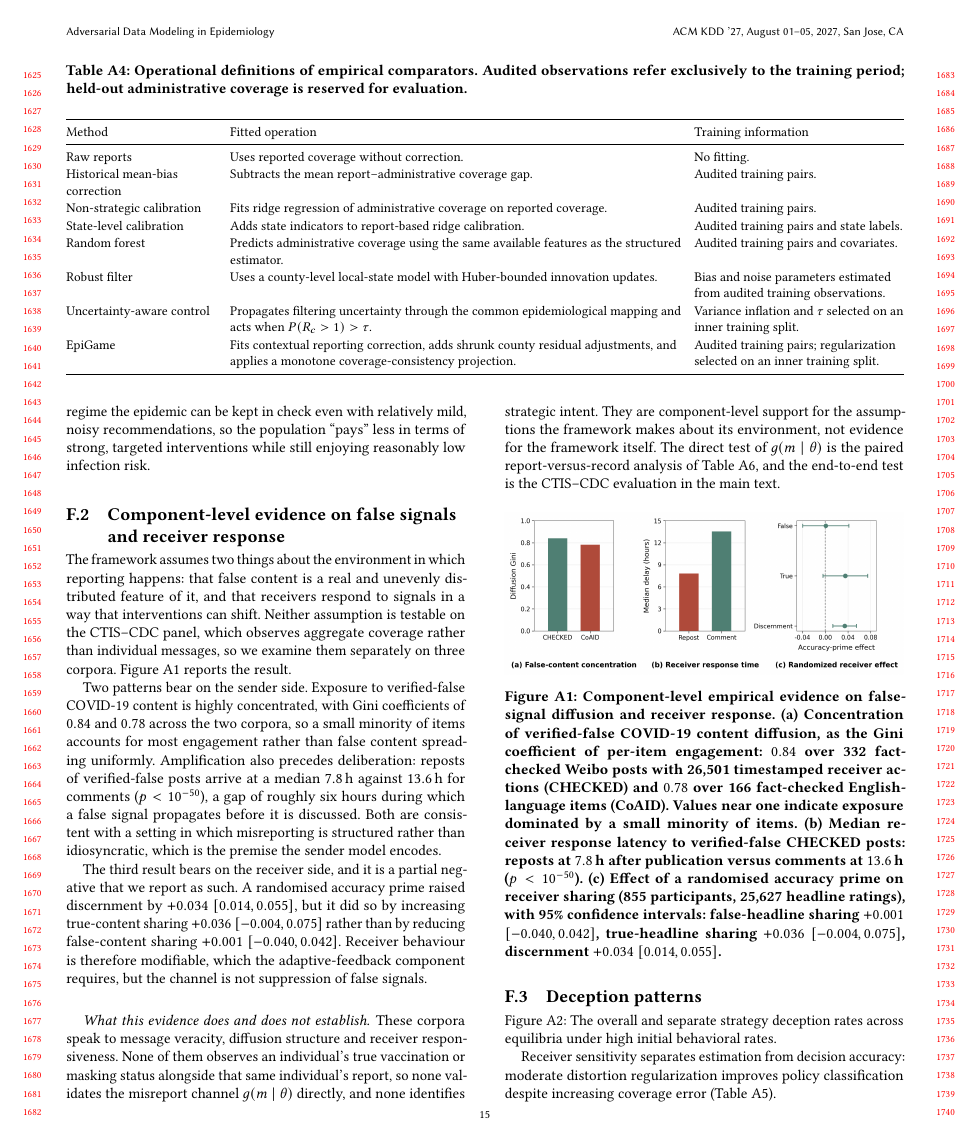
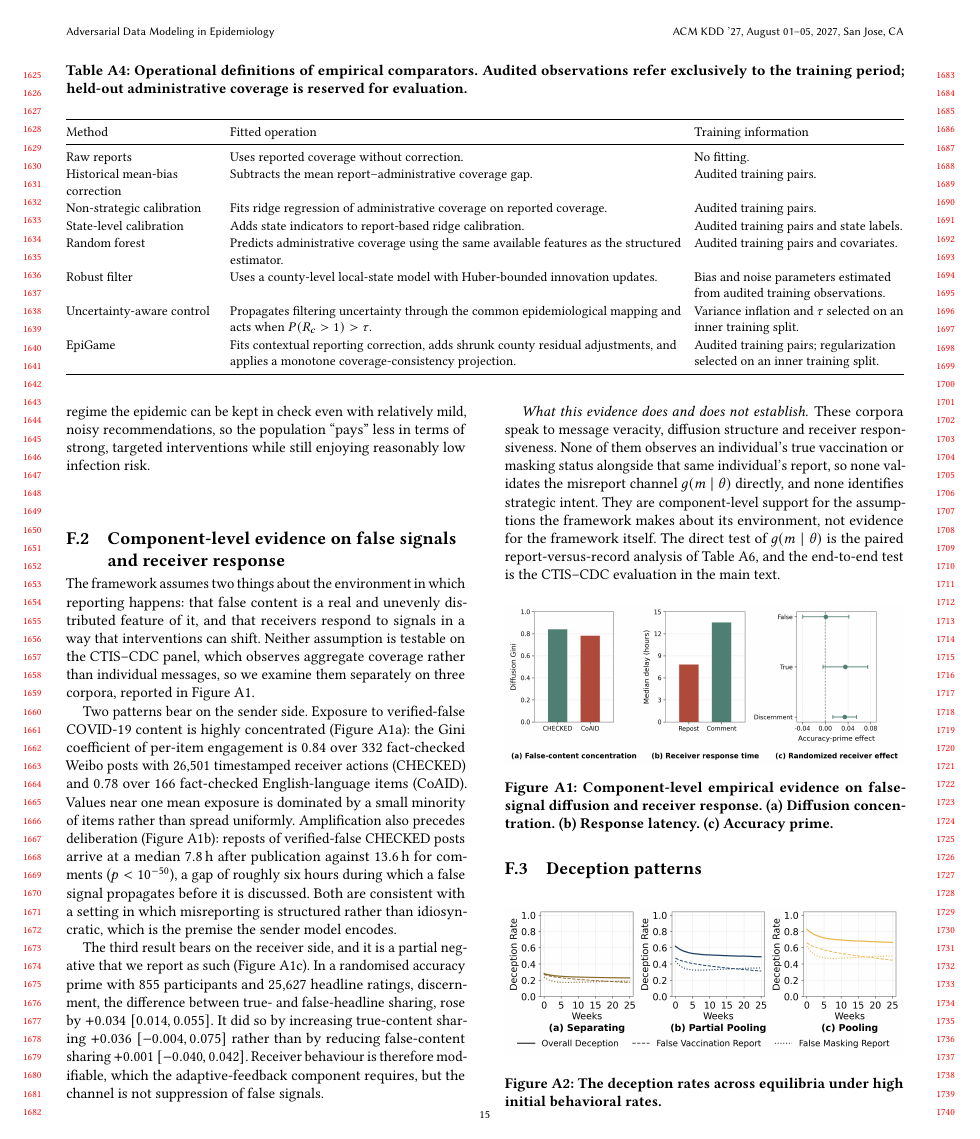
Before and after one commit to yiqisu/EpiGame, a LaTeX paper (epigame.tex): page 15 of 19. Compiled offline with pdfLaTeX.

Commit message:
Shorten the component-evidence caption, move detail into the text
The caption carried full panel descriptions (~760 chars). Reduced to a
one-line summary with short panel names (~190 chars); all numbers moved
into the body paragraphs that use them, each with an explicit panel
pointer so text and figure still map onto each other.

Also spells out "discernment" as the true-minus-false sharing
difference, which the caption shorthand previously carried.

Co-Authored-By: Claude Opus 5 <noreply@anthropic.com>

```diff
--- a/epigame.tex
+++ b/epigame.tex
@@ -2137,24 +2137,27 @@ The framework assumes two things about the environment in which reporting happen
 false content is a real and unevenly distributed feature of it, and that receivers respond
 to signals in a way that interventions can shift. Neither assumption is testable on the
 CTIS--CDC panel, which observes aggregate coverage rather than individual messages, so we
-examine them separately on three corpora. Figure~\ref{fig:indirect_evidence} reports the
-result.
+examine them separately on three corpora, reported in Figure~\ref{fig:indirect_evidence}.
 
 Two patterns bear on the sender side. Exposure to verified-false COVID-19 content is
-highly concentrated, with Gini coefficients of $0.84$ and $0.78$ across the two corpora,
-so a small minority of items accounts for most engagement rather than false content
-spreading uniformly. Amplification also precedes deliberation: reposts of verified-false
-posts arrive at a median $7.8$\,h against $13.6$\,h for comments ($p<10^{-50}$), a gap of
+highly concentrated (Figure~\ref{fig:indirect_evidence}a): the Gini coefficient of
+per-item engagement is $0.84$ over 332 fact-checked Weibo posts with 26{,}501 timestamped
+receiver actions (CHECKED) and $0.78$ over 166 fact-checked English-language items
+(CoAID). Values near one mean exposure is dominated by a small minority of items rather
+than spread uniformly. Amplification also precedes deliberation
+(Figure~\ref{fig:indirect_evidence}b): reposts of verified-false CHECKED posts arrive at a
+median $7.8$\,h after publication against $13.6$\,h for comments ($p<10^{-50}$), a gap of
 roughly six hours during which a false signal propagates before it is discussed. Both are
 consistent with a setting in which misreporting is structured rather than idiosyncratic,
 which is the premise the sender model encodes.
 
 The third result bears on the receiver side, and it is a partial negative that we report
-as such. A randomised accuracy prime raised discernment by $+0.034$ $[0.014, 0.055]$, but
-it did so by increasing true-content sharing $+0.036$ $[-0.004, 0.075]$ rather than by
-reducing false-content sharing $+0.001$ $[-0.040, 0.042]$. Receiver behaviour is therefore
-modifiable, which the adaptive-feedback component requires, but the channel is not
-suppression of false signals.
+as such (Figure~\ref{fig:indirect_evidence}c). In a randomised accuracy prime with 855
+participants and 25{,}627 headline ratings, discernment, the difference between true- and
+false-headline sharing, rose by $+0.034$ $[0.014, 0.055]$. It did so by increasing
+true-content sharing $+0.036$ $[-0.004, 0.075]$ rather than by reducing false-content
+sharing $+0.001$ $[-0.040, 0.042]$. Receiver behaviour is therefore modifiable, which the
+adaptive-feedback component requires, but the channel is not suppression of false signals.
 
 \paragraph{What this evidence does and does not establish.}
 These corpora speak to message veracity, diffusion structure and receiver
@@ -2163,24 +2166,16 @@ alongside that same individual's report, so none validates the misreport channel
 $g(m\mid\theta)$ directly, and none identifies strategic intent. They are component-level
 support for the assumptions the framework makes about its environment, not evidence for
 the framework itself. The direct test of $g(m\mid\theta)$ is the paired
-report-versus-record analysis of Table~\ref{tab:nis-teen-validation}, and the end-to-end test
-is the CTIS--CDC evaluation in the main text.
+report-versus-record analysis of Table~\ref{tab:nis-teen-validation}, and the end-to-end
+test is the CTIS--CDC evaluation in the main text.
 
 \begin{figure}[h]
 \centering
 \includegraphics[width=\columnwidth]{figures/indirect_evidence.png}
 \vspace{-5mm}
 \caption{Component-level empirical evidence on false-signal diffusion and receiver
-response. \textbf{(a)} Concentration of verified-false COVID-19 content diffusion, as the
-Gini coefficient of per-item engagement: $0.84$ over 332 fact-checked Weibo posts with
-26{,}501 timestamped receiver actions (CHECKED) and $0.78$ over 166 fact-checked
-English-language items (CoAID). Values near one indicate exposure dominated by a small
-minority of items. \textbf{(b)} Median receiver response latency to verified-false CHECKED
-posts: reposts at $7.8$\,h after publication versus comments at $13.6$\,h
-($p<10^{-50}$). \textbf{(c)} Effect of a randomised accuracy prime on receiver sharing
-(855 participants, 25{,}627 headline ratings), with 95\% confidence intervals:
-false-headline sharing $+0.001$ $[-0.040, 0.042]$, true-headline sharing $+0.036$
-$[-0.004, 0.075]$, discernment $+0.034$ $[0.014, 0.055]$.}
+response. \textbf{(a)} Diffusion concentration. \textbf{(b)} Response latency.
+\textbf{(c)} Accuracy prime.}
 \label{fig:indirect_evidence}
 \vspace{-4mm}
 \end{figure}
```
